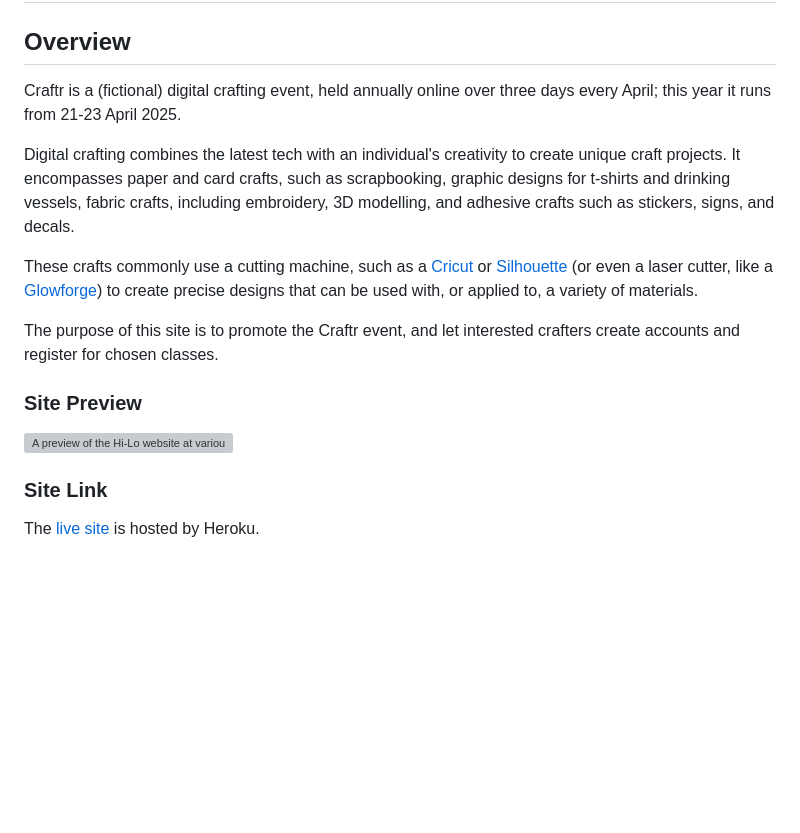
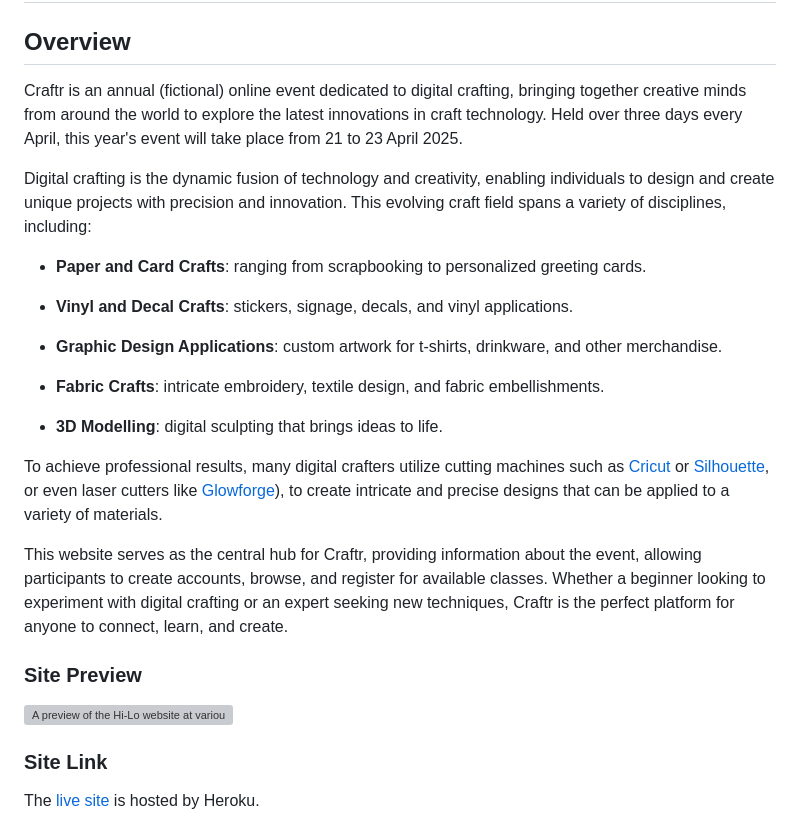
Before and after one commit to dvfrancis/craftr, a Markdown page: README.md, the part around the change printed below. GitHub-like rendering; blank space fills up the shorter version; grey boxes are pictures that could not be loaded.

Commit message:
docs: update README.md

```diff
--- a/README.md
+++ b/README.md
@@ -4,13 +4,23 @@
 
 ## Overview
 
-Craftr is a (fictional) digital crafting event, held annually online over three days every April; this year it runs from 21-23 April 2025.
+Craftr is an annual (fictional) online event dedicated to digital crafting, bringing together creative minds from around the world to explore the latest innovations in craft technology. Held over three days every April, this year's event will take place from 21 to 23 April 2025.
 
-Digital crafting combines the latest tech with an individual's creativity to create unique craft projects. It encompasses paper and card crafts, such as scrapbooking, graphic designs for t-shirts and drinking vessels, fabric crafts, including embroidery, 3D modelling, and adhesive crafts such as stickers, signs, and decals.
+Digital crafting is the dynamic fusion of technology and creativity, enabling individuals to design and create unique projects with precision and innovation. This evolving craft field spans a variety of disciplines, including:
 
-These crafts commonly use a cutting machine, such as a [Cricut](https://cricut.com/en-gb/) or [Silhouette](https://www.silhouetteamerica.com/) (or even a laser cutter, like a [Glowforge](https://glowforge.com/)) to create precise designs that can be used with, or applied to, a variety of materials.
+- **Paper and Card Crafts**: ranging from scrapbooking to personalized greeting cards.
 
-The purpose of this site is to promote the Craftr event, and let interested crafters create accounts and register for chosen classes.
+- **Vinyl and Decal Crafts**: stickers, signage, decals, and vinyl applications.
+
+- **Graphic Design Applications**: custom artwork for t-shirts, drinkware, and other merchandise.
+
+- **Fabric Crafts**: intricate embroidery, textile design, and fabric embellishments.
+
+- **3D Modelling**: digital sculpting that brings ideas to life.
+
+To achieve professional results, many digital crafters utilize cutting machines such as [Cricut](https://cricut.com/en-gb/) or [Silhouette](https://www.silhouetteamerica.com/), or even laser cutters like [Glowforge](https://glowforge.com/)), to create intricate and precise designs that can be applied to a variety of materials.
+
+This website serves as the central hub for Craftr, providing information about the event, allowing participants to create accounts, browse, and register for available classes. Whether a beginner looking to experiment with digital crafting or an expert seeking new techniques, Craftr is the perfect platform for anyone to connect, learn, and create.
 
 ### Site Preview
 
```
Also changed, not shown: other parts of README.md (+1 -1 lines).
